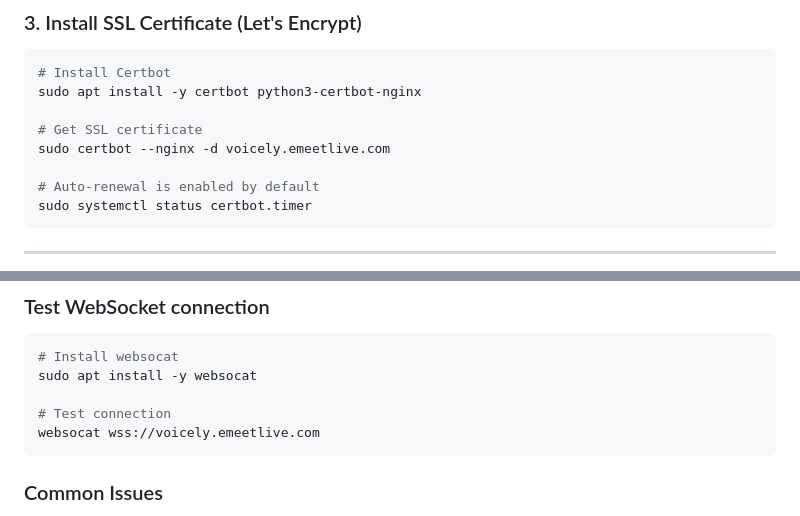
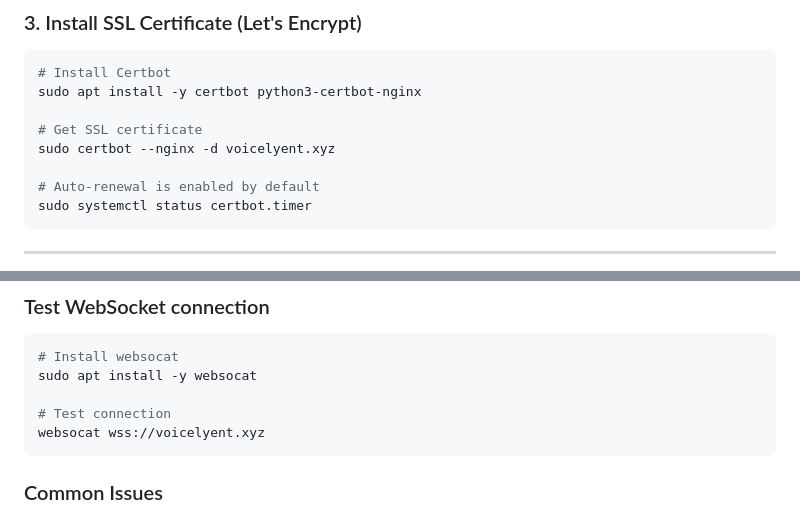
Before and after one commit to mahfuzcmt/voicely, a Markdown page: signaling-server/DEPLOYMENT-UBUNTU.md, 2 parts joined by grey strips. Drawn GitHub-style.

````diff
--- a/signaling-server/DEPLOYMENT-UBUNTU.md
+++ b/signaling-server/DEPLOYMENT-UBUNTU.md
@@ -217,7 +217,7 @@ sudo systemctl reload nginx
 sudo apt install -y certbot python3-certbot-nginx
 
 # Get SSL certificate
-sudo certbot --nginx -d voicely.emeetlive.com
+sudo certbot --nginx -d voicelyent.xyz
 
 # Auto-renewal is enabled by default
 sudo systemctl status certbot.timer
@@ -320,7 +320,7 @@ sudo tail -f /var/log/nginx/error.log
 sudo apt install -y websocat
 
 # Test connection
-websocat wss://voicely.emeetlive.com
+websocat wss://voicelyent.xyz
 ```
 
 ### Common Issues
````
Also changed, not shown: other parts of signaling-server/DEPLOYMENT-UBUNTU.md (+9 -9 lines), DEPLOYMENT.md (+2 -2 lines).
